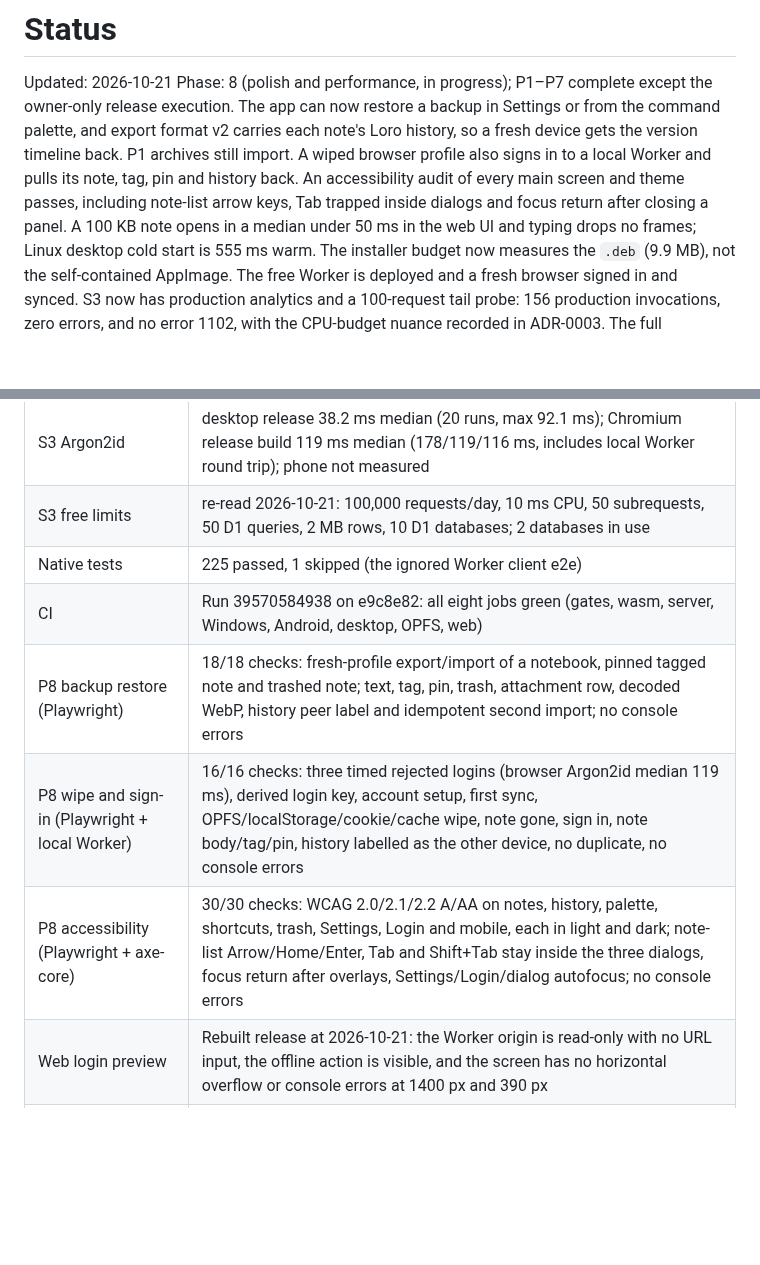
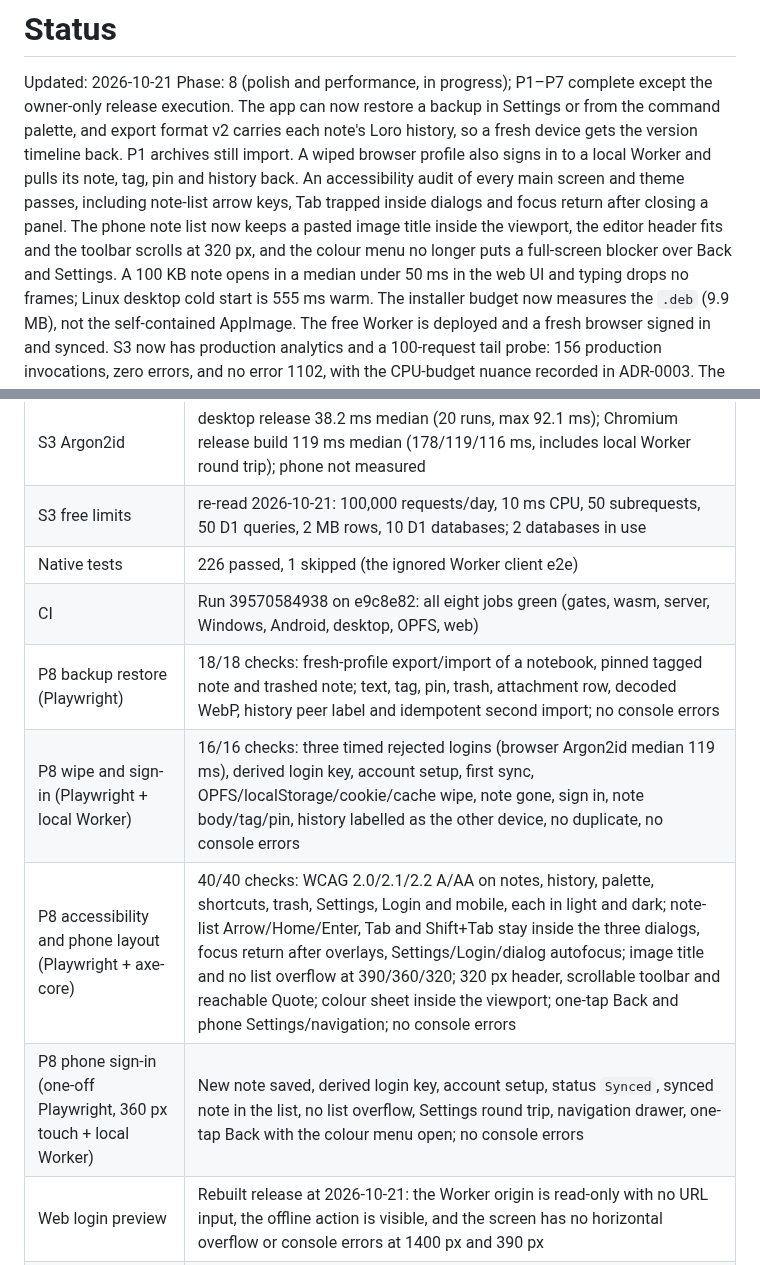
Before and after one commit to Protegee1505/notebox, a Markdown page: docs/STATUS.md, 2 parts joined by grey strips. GitHub-like rendering; blank space fills up the shorter version.

```diff
--- a/docs/STATUS.md
+++ b/docs/STATUS.md
@@ -8,7 +8,10 @@ so a fresh device gets the version timeline back. P1 archives still import. A
 wiped browser profile also signs in to a local Worker and pulls its note, tag,
 pin and history back. An accessibility audit of every main screen and theme
 passes, including note-list arrow keys, Tab trapped inside dialogs and focus
-return after closing a panel.
+return after closing a panel. The phone note list now keeps a pasted image title
+inside the viewport, the editor header fits and the toolbar scrolls at 320 px,
+and the colour menu no longer puts a full-screen blocker over Back and
+Settings.
 A 100 KB note opens in a median under 50 ms in the web UI and typing drops no
 frames; Linux desktop cold start is 555 ms warm. The installer budget now
 measures the `.deb` (9.9 MB), not the self-contained AppImage. The free Worker
@@ -496,11 +519,12 @@ the login screen still offers offline use and a different server.
 | S3 tail probe | 100 requests at 1/s: 100/100 tail events, 0 failures, CPU min 0 / p50 1 / p95 2 / max 2 ms; login 401 `invalid_credentials`, devices and sync 401 `unauthorized`; no 1102 or 5xx |
 | S3 Argon2id | desktop release 38.2 ms median (20 runs, max 92.1 ms); Chromium release build 119 ms median (178/119/116 ms, includes local Worker round trip); phone not measured |
 | S3 free limits | re-read 2026-10-21: 100,000 requests/day, 10 ms CPU, 50 subrequests, 50 D1 queries, 2 MB rows, 10 D1 databases; 2 databases in use |
-| Native tests | 225 passed, 1 skipped (the ignored Worker client e2e) |
+| Native tests | 226 passed, 1 skipped (the ignored Worker client e2e) |
 | CI | Run 39570584938 on e9c8e82: all eight jobs green (gates, wasm, server, Windows, Android, desktop, OPFS, web) |
 | P8 backup restore (Playwright) | 18/18 checks: fresh-profile export/import of a notebook, pinned tagged note and trashed note; text, tag, pin, trash, attachment row, decoded WebP, history peer label and idempotent second import; no console errors |
 | P8 wipe and sign-in (Playwright + local Worker) | 16/16 checks: three timed rejected logins (browser Argon2id median 119 ms), derived login key, account setup, first sync, OPFS/localStorage/cookie/cache wipe, note gone, sign in, note body/tag/pin, history labelled as the other device, no duplicate, no console errors |
-| P8 accessibility (Playwright + axe-core) | 30/30 checks: WCAG 2.0/2.1/2.2 A/AA on notes, history, palette, shortcuts, trash, Settings, Login and mobile, each in light and dark; note-list Arrow/Home/Enter, Tab and Shift+Tab stay inside the three dialogs, focus return after overlays, Settings/Login/dialog autofocus; no console errors |
+| P8 accessibility and phone layout (Playwright + axe-core) | 40/40 checks: WCAG 2.0/2.1/2.2 A/AA on notes, history, palette, shortcuts, trash, Settings, Login and mobile, each in light and dark; note-list Arrow/Home/Enter, Tab and Shift+Tab stay inside the three dialogs, focus return after overlays, Settings/Login/dialog autofocus; image title and no list overflow at 390/360/320; 320 px header, scrollable toolbar and reachable Quote; colour sheet inside the viewport; one-tap Back and phone Settings/navigation; no console errors |
+| P8 phone sign-in (one-off Playwright, 360 px touch + local Worker) | New note saved, derived login key, account setup, status `Synced`, synced note in the list, no list overflow, Settings round trip, navigation drawer, one-tap Back with the colour menu open; no console errors |
 | Web login preview | Rebuilt release at 2026-10-21: the Worker origin is read-only with no URL input, the offline action is visible, and the screen has no horizontal overflow or console errors at 1400 px and 390 px |
 | Live Worker deployment | `https://notebox.nbx-7207a015.workers.dev` serves the release build; `/version.json` reports 0.1.0 / e9c8e82. A fresh Chromium context signed in, reached "Synced", wrote welcome-note updates to D1 and showed no console errors; both verification devices were revoked |
 | Deploy guard | `./scripts/deploy-web.sh --check` reports live 0.1.0 / e9c8e82, a green CI run for `main`, no pending migrations on either D1 database, and blocks on a dirty tree before any build |
```
Also changed, not shown: other parts of docs/STATUS.md (+36 -8 lines).
